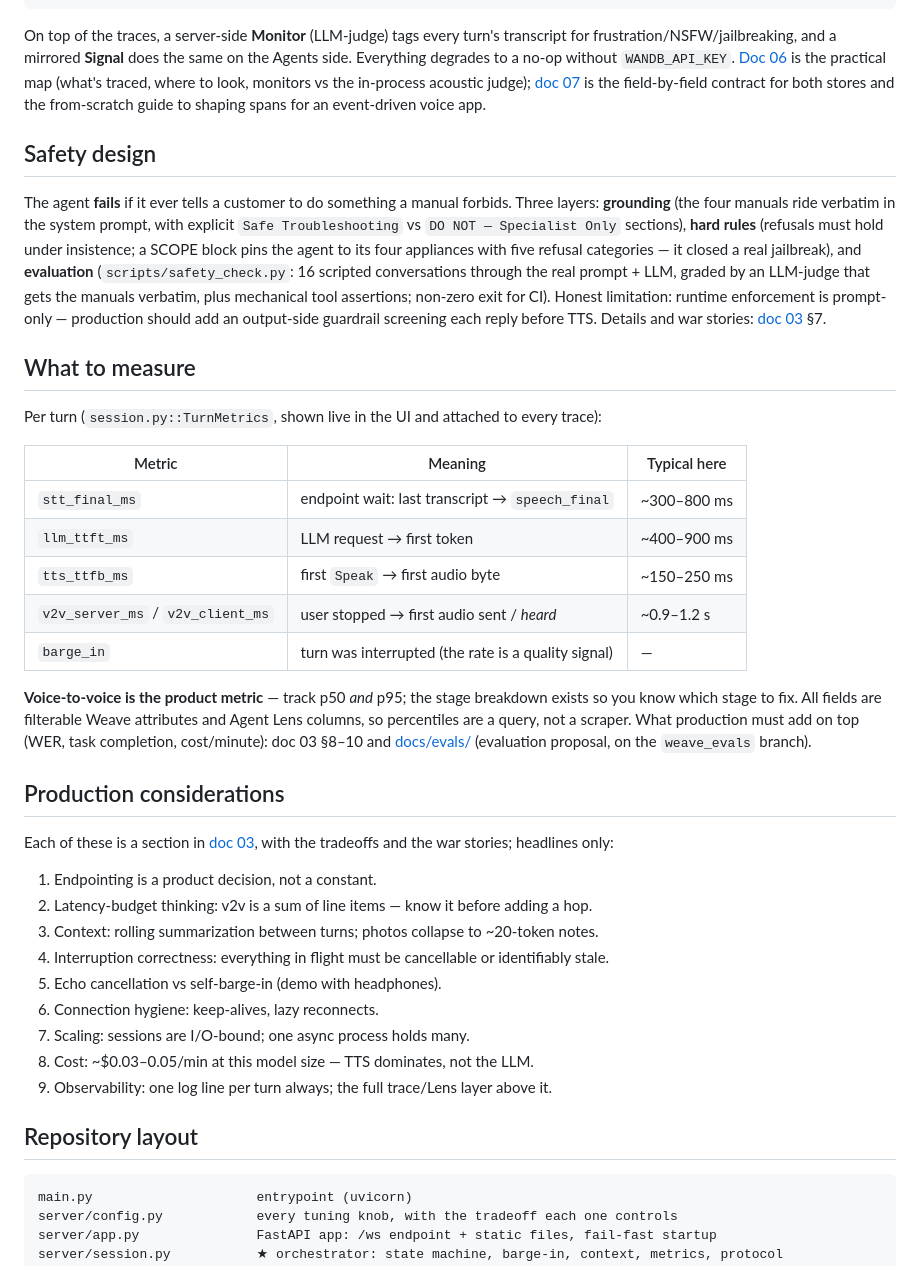
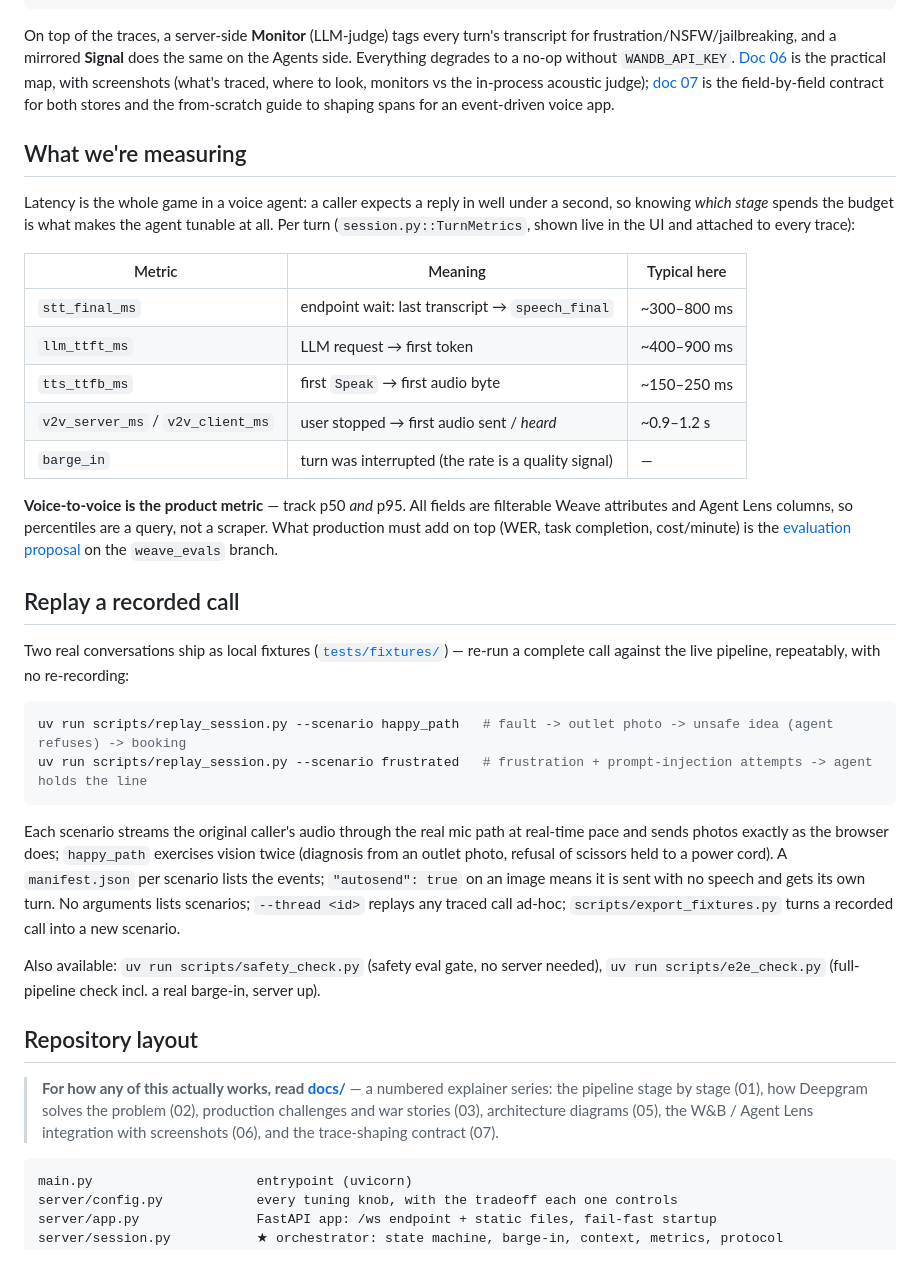
Before and after one commit to jbutt-wandb/voice_repair_agent, a Markdown page: README.md, the part around one of its changes. Rendered like a GitHub page.

````diff
--- a/README.md
+++ b/README.md
@@ -136,27 +122,17 @@ out to three destinations, all correlated by one id (`session_id`):
 On top of the traces, a server-side **Monitor** (LLM-judge) tags every turn's
 transcript for frustration/NSFW/jailbreaking, and a mirrored **Signal** does the same
 on the Agents side. Everything degrades to a no-op without `WANDB_API_KEY`.
-[Doc 06](docs/06-weights-and-biases.md) is the practical map (what's traced, where to
-look, monitors vs the in-process acoustic judge);
+[Doc 06](docs/06-weights-and-biases.md) is the practical map, with screenshots (what's
+traced, where to look, monitors vs the in-process acoustic judge);
 [doc 07](docs/07-trace-shaping.md) is the field-by-field contract for both stores and
 the from-scratch guide to shaping spans for an event-driven voice app.
 
-## Safety design
+## What we're measuring
 
-The agent **fails** if it ever tells a customer to do something a manual forbids.
-Three layers: **grounding** (the four manuals ride verbatim in the system prompt,
-with explicit `Safe Troubleshooting` vs `DO NOT — Specialist Only` sections),
-**hard rules** (refusals must hold under insistence; a SCOPE block pins the agent to
-its four appliances with five refusal categories — it closed a real jailbreak), and
-**evaluation** (`scripts/safety_check.py`: 16 scripted conversations through the real
-prompt + LLM, graded by an LLM-judge that gets the manuals verbatim, plus mechanical
-tool assertions; non-zero exit for CI). Honest limitation: runtime enforcement is
-prompt-only — production should add an output-side guardrail screening each reply
-before TTS. Details and war stories: [doc 03](docs/03-production-challenges.md) §7.
-
-## What to measure
-
-Per turn (`session.py::TurnMetrics`, shown live in the UI and attached to every trace):
+Latency is the whole game in a voice agent: a caller expects a reply in well under a
+second, so knowing *which stage* spends the budget is what makes the agent tunable at
+all. Per turn (`session.py::TurnMetrics`, shown live in the UI and attached to every
+trace):
 
 | Metric | Meaning | Typical here |
 |---|---|---|
@@ -166,29 +142,39 @@ Per turn (`session.py::TurnMetrics`, shown live in the UI and attached to every
 | `v2v_server_ms` / `v2v_client_ms` | user stopped → first audio sent / *heard* | ~0.9–1.2 s |
 | `barge_in` | turn was interrupted (the rate is a quality signal) | — |
 
-**Voice-to-voice is the product metric** — track p50 *and* p95; the stage breakdown
-exists so you know which stage to fix. All fields are filterable Weave attributes and
-Agent Lens columns, so percentiles are a query, not a scraper. What production must
-add on top (WER, task completion, cost/minute): doc 03 §8–10 and
-[docs/evals/](https://github.com/jbutt-wandb/voice_repair_agent/tree/weave_evals)
-(evaluation proposal, on the `weave_evals` branch).
+**Voice-to-voice is the product metric** — track p50 *and* p95. All fields are
+filterable Weave attributes and Agent Lens columns, so percentiles are a query, not a
+scraper. What production must add on top (WER, task completion, cost/minute) is the
+[evaluation proposal](https://github.com/jbutt-wandb/voice_repair_agent/tree/weave_evals)
+on the `weave_evals` branch.
 
-## Production considerations
+## Replay a recorded call
 
-Each of these is a section in [doc 03](docs/03-production-challenges.md), with the
-tradeoffs and the war stories; headlines only:
+Two real conversations ship as local fixtures ([`tests/fixtures/`](tests/fixtures/)) —
+re-run a complete call against the live pipeline, repeatably, with no re-recording:
 
-1. Endpointing is a product decision, not a constant.
-2. Latency-budget thinking: v2v is a sum of line items — know it before adding a hop.
-3. Context: rolling summarization between turns; photos collapse to ~20-token notes.
-4. Interruption correctness: everything in flight must be cancellable or identifiably stale.
-5. Echo cancellation vs self-barge-in (demo with headphones).
-6. Connection hygiene: keep-alives, lazy reconnects.
-7. Scaling: sessions are I/O-bound; one async process holds many.
-8. Cost: ~$0.03–0.05/min at this model size — TTS dominates, not the LLM.
-9. Observability: one log line per turn always; the full trace/Lens layer above it.
+```bash
+uv run scripts/replay_session.py --scenario happy_path   # fault -> outlet photo -> unsafe idea (agent refuses) -> booking
+uv run scripts/replay_session.py --scenario frustrated   # frustration + prompt-injection attempts -> agent holds the line
+```
+
+Each scenario streams the original caller's audio through the real mic path at
+real-time pace and sends photos exactly as the browser does; `happy_path` exercises
+vision twice (diagnosis from an outlet photo, refusal of scissors held to a power
+cord). A `manifest.json` per scenario lists the events; `"autosend": true` on an image
+means it is sent with no speech and gets its own turn. No arguments lists scenarios;
+`--thread <id>` replays any traced call ad-hoc; `scripts/export_fixtures.py` turns a
+recorded call into a new scenario.
+
+Also available: `uv run scripts/safety_check.py` (safety eval gate, no server needed),
+`uv run scripts/e2e_check.py` (full-pipeline check incl. a real barge-in, server up).
 
 ## Repository layout
+
+> **For how any of this actually works, read [docs/](docs/README.md)** — a numbered
+> explainer series: the pipeline stage by stage (01), how Deepgram solves the problem
+> (02), production challenges and war stories (03), architecture diagrams (05), the
+> W&B / Agent Lens integration with screenshots (06), and the trace-shaping contract (07).
 
 ```
 main.py                     entrypoint (uvicorn)
````
Also changed, not shown: other parts of README.md (+33 -47 lines).
